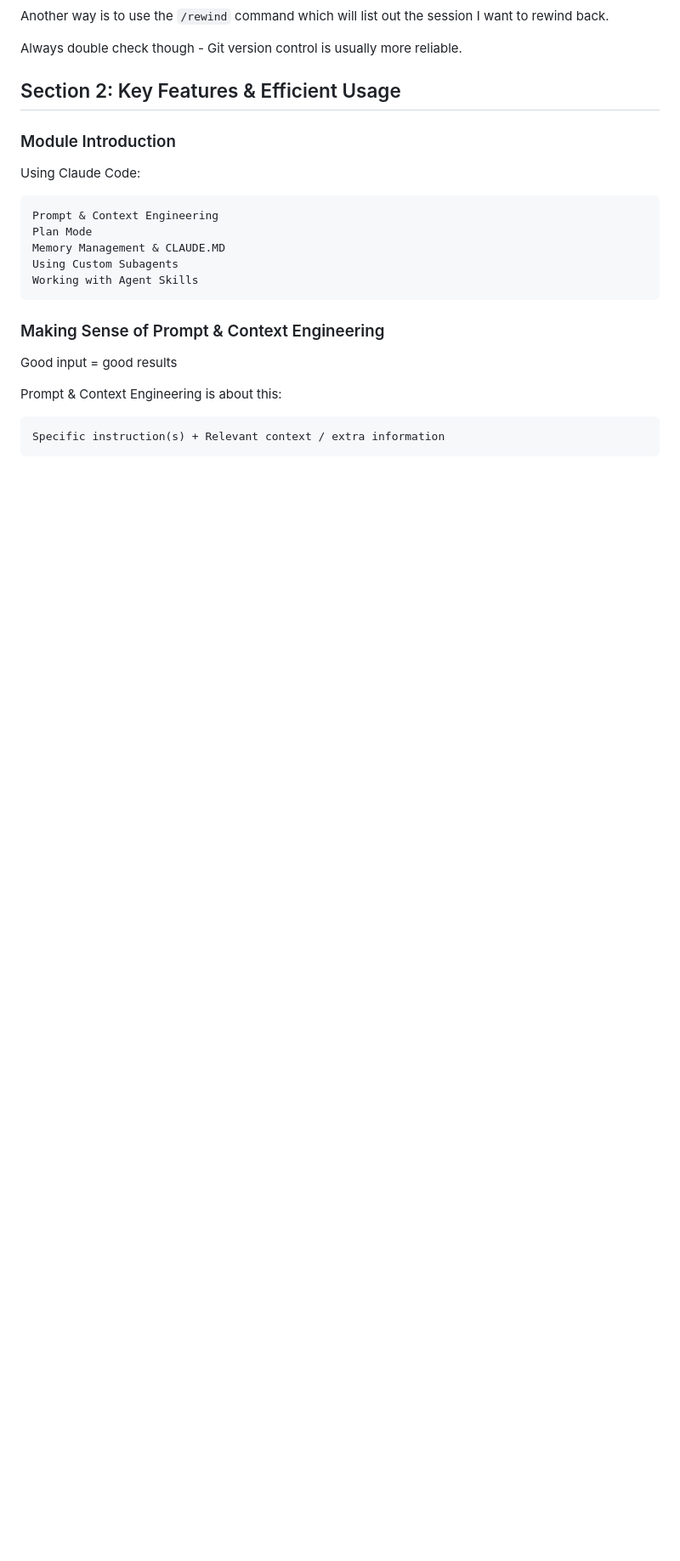
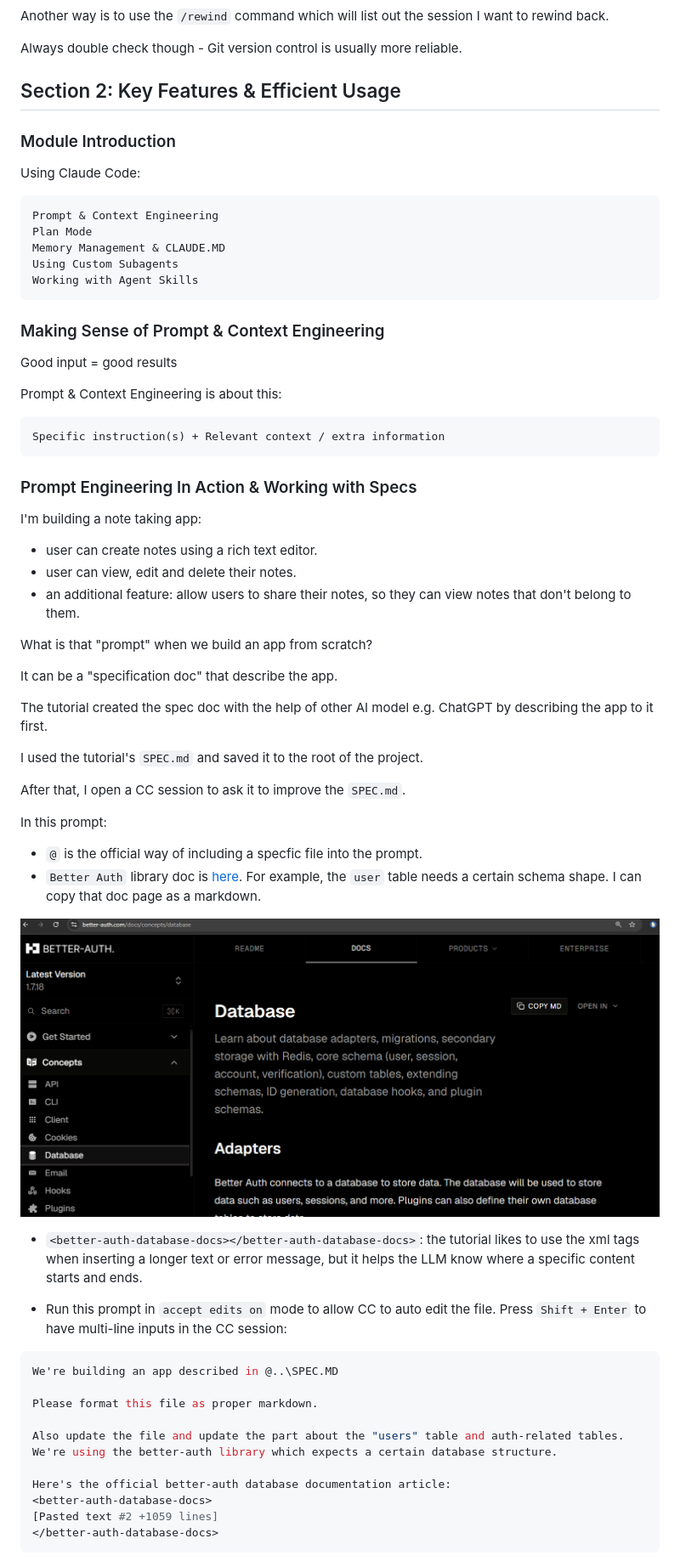
Before and after one commit to ting11222001/Claude-Code-The-Practical-Guide, a Markdown page: NOTES.md, the part around one of its changes. Shown at 85% size. Drawn GitHub-style; pictures changed too: demo/Screenshot 2026-11-08 211102.png (added); blank space fills up the shorter version.

````diff
--- a/NOTES.md
+++ b/NOTES.md
@@ -635,3 +635,45 @@ Prompt & Context Engineering is about this:
 ```
 Specific instruction(s) + Relevant context / extra information
 ```
+
+### Prompt Engineering In Action & Working with Specs
+
+I'm building a note taking app:
+- user can create notes using a rich text editor.
+- user can view, edit and delete their notes.
+- an additional feature: allow users to share their notes, so they can view notes that don't belong to them.
+
+What is that "prompt" when we build an app from scratch?
+
+It can be a "specification doc" that describe the app.
+
+The tutorial created the spec doc with the help of other AI model e.g. ChatGPT by describing the app to it first.
+
+I used the tutorial's `SPEC.md` and saved it to the root of the project.
+
+After that, I open a CC session to ask it to improve the `SPEC.md`.
+
+In this prompt:
+- `@` is the official way of including a specfic file into the prompt.
+- `Better Auth` library doc is [here](https://better-auth.com/docs/concepts/database#core-schema). For example, the `user` table needs a certain schema shape. I can copy that doc page as a markdown.
+
+![Pic17](/demo/Screenshot%202026-11-08%20211102.png)
+
+- `<better-auth-database-docs></better-auth-database-docs>`: the tutorial likes to use the xml tags when inserting a longer text or error message, but it helps the LLM know where a specific content starts and ends.
+
+- Run this prompt in `accept edits on` mode to allow CC to auto edit the file. Press `Shift + Enter` to have multi-line inputs in the CC session:
+
+```bash
+We're building an app described in @..\SPEC.MD
+
+Please format this file as proper markdown.
+
+Also update the file and update the part about the "users" table and auth-related tables.
+We're using the better-auth library which expects a certain database structure.
+
+Here's the official better-auth database documentation article:
+<better-auth-database-docs>
+[Pasted text #2 +1059 lines]
+</better-auth-database-docs>
+```
+
````
Also changed, not shown: other parts of NOTES.md (+45 -0 lines), SPEC.MD (added, +580 -0 lines), demo/Screenshot 2026-11-08 211825.png (added), demo/Screenshot 2026-11-08 212414.png (added).
